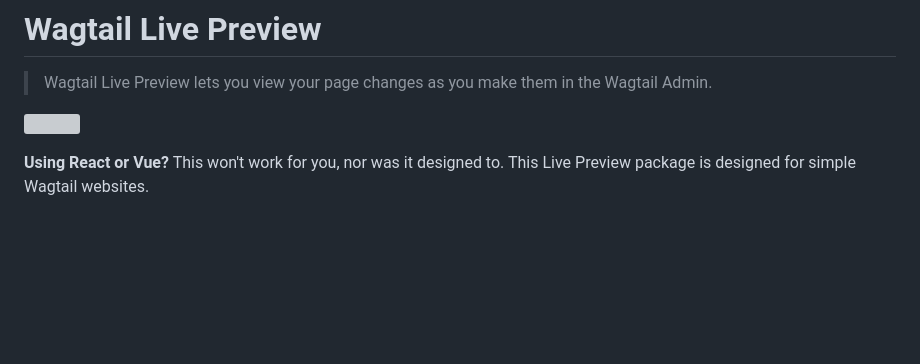
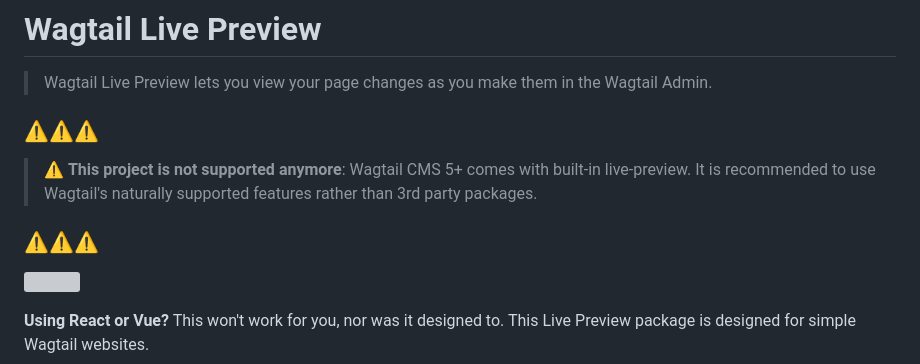
Before and after one commit to KalobTaulien/wagtail-livepreview, a Markdown page: README.md, the part around the change. Drawn GitHub-style; blank space fills up the shorter version; grey boxes are pictures that could not be loaded.

```diff
--- a/README.md
+++ b/README.md
@@ -1,5 +1,9 @@
 # Wagtail Live Preview
 > Wagtail Live Preview lets you view your page changes as you make them in the Wagtail Admin.
+
+### :warning::warning::warning:
+> :warning: **This project is not supported anymore**: Wagtail CMS 5+ comes with built-in live-preview. It is recommended to use Wagtail's naturally supported features rather than 3rd party packages.
+### :warning::warning::warning:
 
 ![](docs/LivePreview.gif)
 
```
